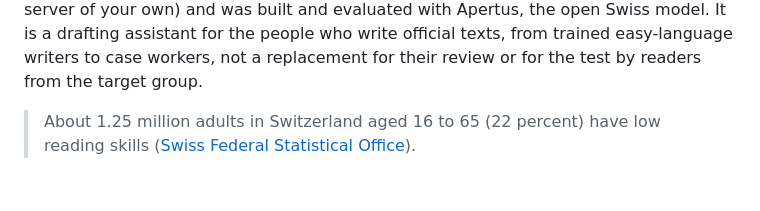
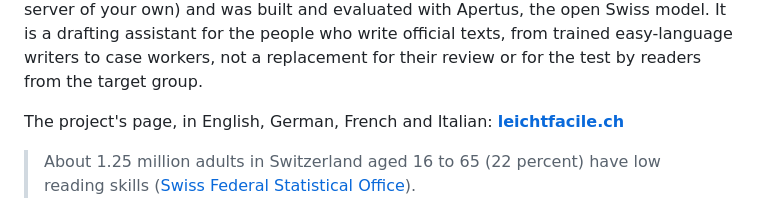
Before and after one commit to bobrovsky420/leicht-facile, a Markdown page: README.md, the part around the change. Rendered like a GitHub page; blank space fills up the shorter version.

Commit message:
Site and README for search engines

```diff
--- a/README.md
+++ b/README.md
@@ -14,6 +14,8 @@ and was built and evaluated with Apertus, the open Swiss model. It is a drafting
 assistant for the people who write official texts, from trained easy-language writers to
 case workers, not a replacement for their review or for the test by readers from the
 target group.
+
+The project's page, in English, German, French and Italian: **[leichtfacile.ch](https://leichtfacile.ch)**
 
 > About 1.25 million adults in Switzerland aged 16 to 65 (22 percent) have low reading
 > skills ([Swiss Federal Statistical Office](#references)).
```
